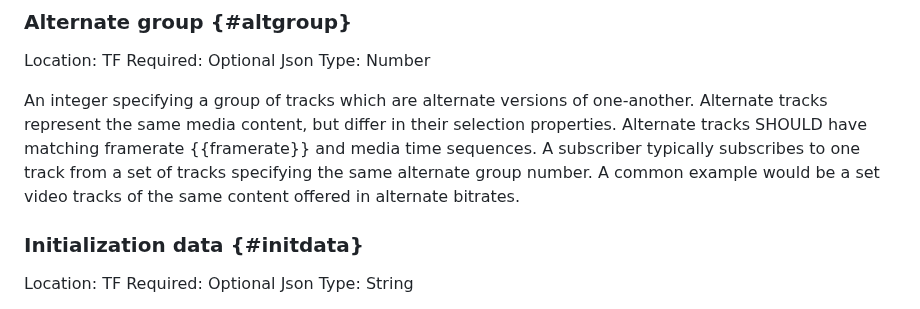
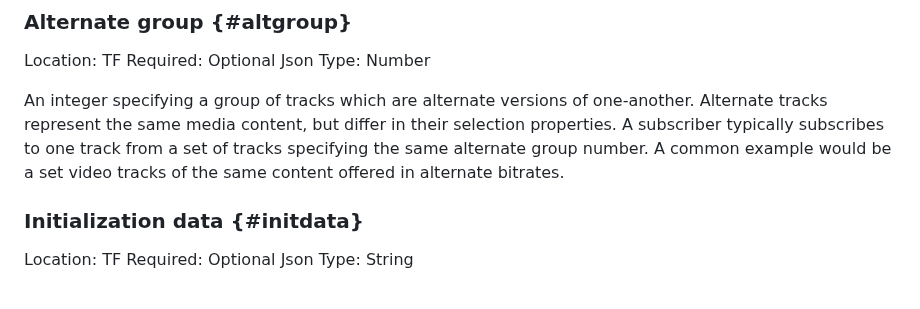
Before and after one commit to moq-wg/catalog-format, a Markdown page: draft-ietf-moq-catalogformat.md, the part around the change. GitHub-like rendering.

Commit message:
Relaxes matching framerate constraint for alternate content

```diff
--- a/draft-ietf-moq-catalogformat.md
+++ b/draft-ietf-moq-catalogformat.md
@@ -282,10 +282,9 @@ Location: TF    Required: Optional   Json Type: Number
 
 An integer specifying a group of tracks which are alternate versions of
 one-another. Alternate tracks represent the same media content, but differ in
-their selection properties. Alternate tracks SHOULD have matching framerate
-{{framerate}} and media time sequences. A subscriber typically subscribes to
-one track from a set of tracks specifying the same alternate group number. A
-common example would be a set video tracks of the same content offered in
+their selection properties. A subscriber typically subscribes to one track
+from a set of tracks specifying the same alternate group number. A common
+example would be a set video tracks of the same content offered in
 alternate bitrates.
 
 ### Initialization data {#initdata}
```
